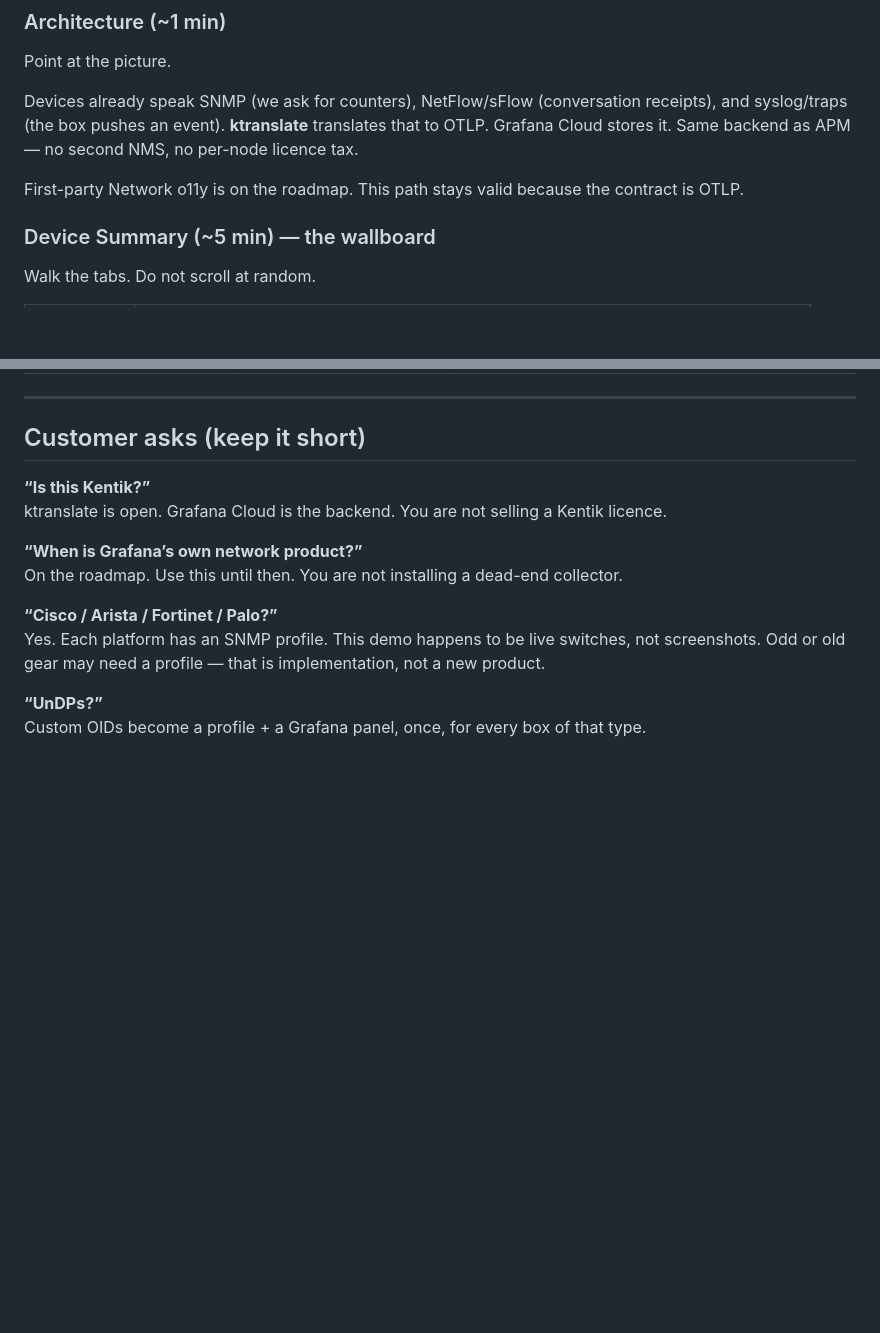
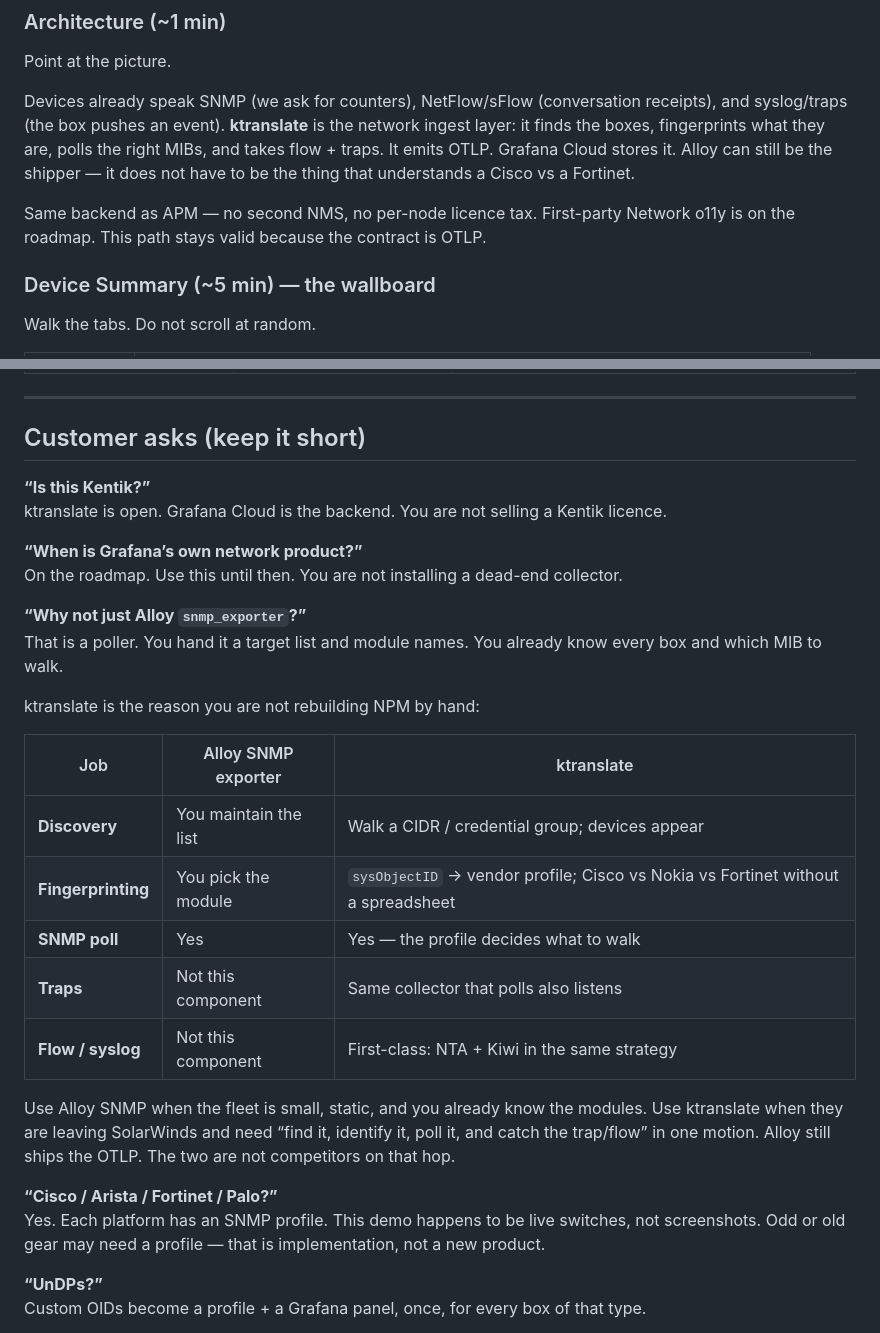
Before and after one commit to Mesverrum/network-o11y-demo, a Markdown page: docs/ktranslate-se-demo-talk-track.md, 2 parts joined by grey strips. Rendered like a GitHub page; blank space fills up the shorter version.

Commit message:
Explain why ktranslate instead of Alloy snmp_exporter on the SE demo.
Discovery, MIB fingerprinting, traps, and flow are the reason you do not just hand Alloy a static target list.

Co-authored-by: Cursor <cursoragent@cursor.com>

```diff
--- a/docs/ktranslate-se-demo-talk-track.md
+++ b/docs/ktranslate-se-demo-talk-track.md
@@ -36,9 +36,9 @@ Apps and the network still live in different tools. When checkout is slow, two t
 
 Point at the picture.
 
-Devices already speak SNMP (we ask for counters), NetFlow/sFlow (conversation receipts), and syslog/traps (the box pushes an event). **ktranslate** translates that to OTLP. Grafana Cloud stores it. Same backend as APM — no second NMS, no per-node licence tax.
+Devices already speak SNMP (we ask for counters), NetFlow/sFlow (conversation receipts), and syslog/traps (the box pushes an event). **ktranslate** is the network ingest layer: it finds the boxes, fingerprints what they are, polls the right MIBs, and takes flow + traps. It emits OTLP. Grafana Cloud stores it. Alloy can still be the shipper — it does not have to be the thing that understands a Cisco vs a Fortinet.
 
-First-party Network o11y is on the roadmap. This path stays valid because the contract is OTLP.
+Same backend as APM — no second NMS, no per-node licence tax. First-party Network o11y is on the roadmap. This path stays valid because the contract is OTLP.
 
 ### Device Summary (~5 min) — the wallboard
 
@@ -110,6 +110,21 @@ ktranslate is open. Grafana Cloud is the backend. You are not selling a Kentik l
 **“When is Grafana’s own network product?”**
 On the roadmap. Use this until then. You are not installing a dead-end collector.
 
+**“Why not just Alloy `snmp_exporter`?”**
+That is a poller. You hand it a target list and module names. You already know every box and which MIB to walk.
+
+ktranslate is the reason you are not rebuilding NPM by hand:
+
+| Job | Alloy SNMP exporter | ktranslate |
+|-----|---------------------|------------|
+| **Discovery** | You maintain the list | Walk a CIDR / credential group; devices appear |
+| **Fingerprinting** | You pick the module | `sysObjectID` → vendor profile; Cisco vs Nokia vs Fortinet without a spreadsheet |
+| **SNMP poll** | Yes | Yes — the profile decides what to walk |
+| **Traps** | Not this component | Same collector that polls also listens |
+| **Flow / syslog** | Not this component | First-class: NTA + Kiwi in the same strategy |
+
+Use Alloy SNMP when the fleet is small, static, and you already know the modules. Use ktranslate when they are leaving SolarWinds and need “find it, identify it, poll it, and catch the trap/flow” in one motion. Alloy still ships the OTLP. The two are not competitors on that hop.
+
 **“Cisco / Arista / Fortinet / Palo?”**
 Yes. Each platform has an SNMP profile. This demo happens to be live switches, not screenshots. Odd or old gear may need a profile — that is implementation, not a new product.
 
```
